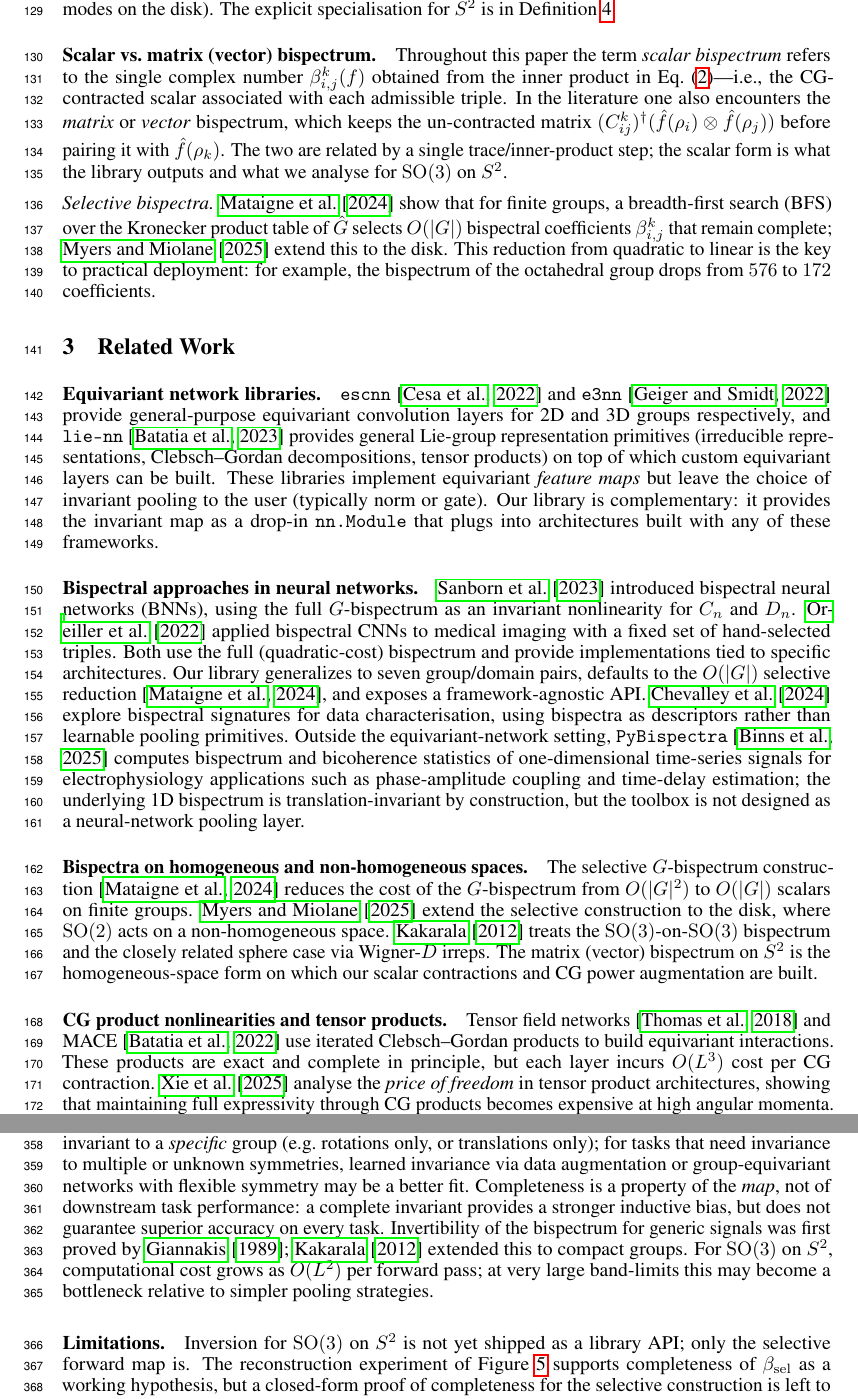
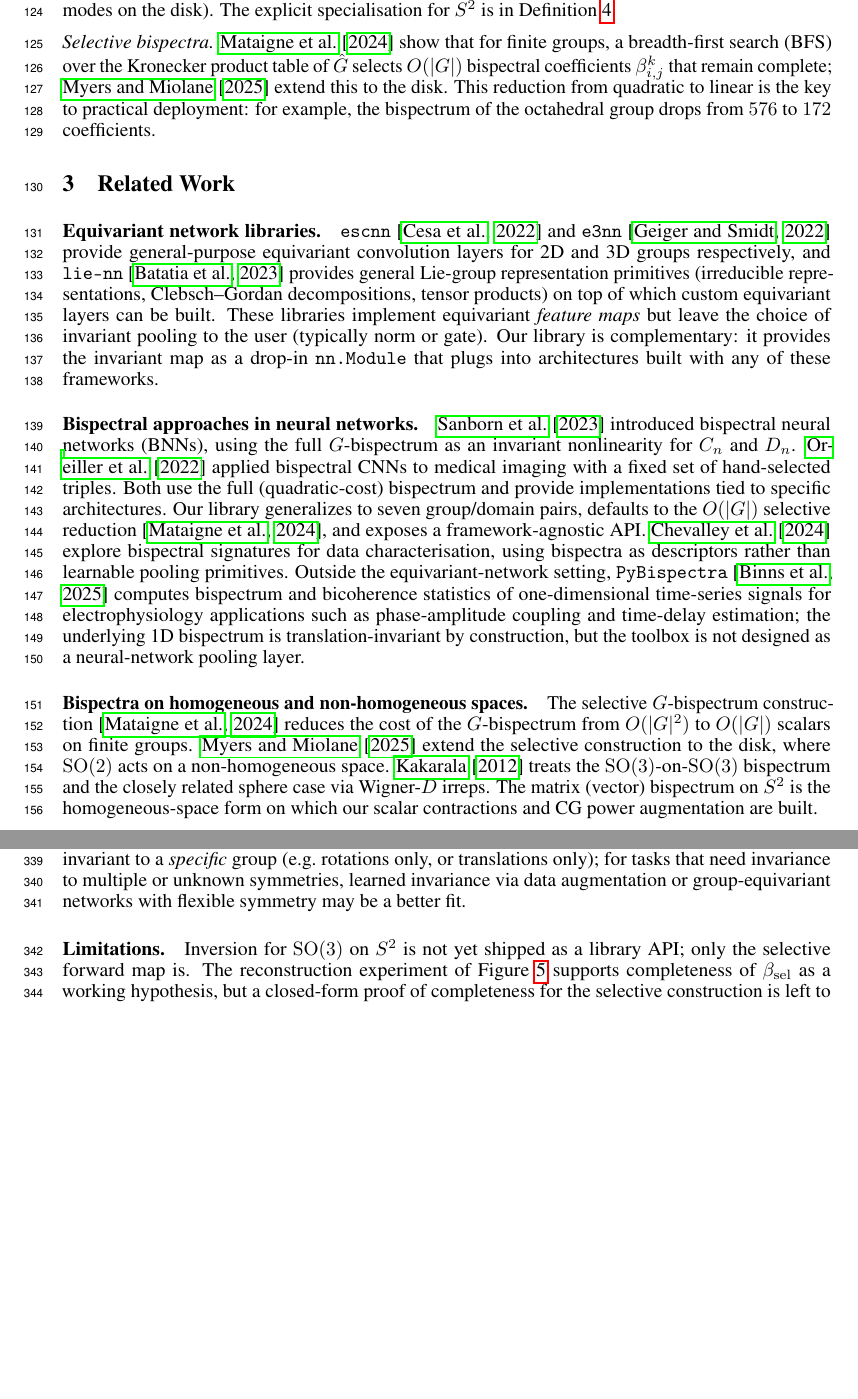
Before and after one commit to geometric-intelligence/bispectrum, a LaTeX paper (paper/paper.tex): two parts of pages 4 and 12 of 33, joined at a grey line, cut so that both start at the same text, the shorter picture padded with empty space. Compiled offline with pdfLaTeX.

Commit message:
Address simon's feedback

```diff
--- a/paper/paper.tex
+++ b/paper/paper.tex
@@ -344,18 +336,6 @@ in a basis adapted to $G/H$ (spherical harmonics for $S^2$, Bessel modes
 on the disk). The explicit specialisation for $S^2$ is in
 Definition~\ref{def:app-bispectrum}.
 
-\paragraph{Scalar vs.\ matrix (vector) bispectrum.}
-Throughout this paper the term \emph{scalar bispectrum} refers to the
-single complex number $\beta_{i,j}^{k}(f)$ obtained from the inner
-product in Eq.~\eqref{eq:bispectrum-def}---i.e., the CG-contracted
-scalar associated with each admissible triple. In the literature one
-also encounters the \emph{matrix} or \emph{vector} bispectrum, which
-keeps the un-contracted matrix
-$(C_{ij}^k)^\dagger (\hat f(\rho_i) \otimes \hat f(\rho_j))$ before
-pairing it with $\hat f(\rho_k)$. The two are related by a single
-trace/inner-product step; the scalar form is what the library outputs
-and what we analyse for $\SO(3)$ on $S^2$.
-
 \emph{Selective bispectra.} \citet{mataigne2024selective} show that for
 finite groups, a breadth-first search (BFS) over the Kronecker product
 table of $\hat{G}$ selects $O(|G|)$ bispectral coefficients
@@ -411,11 +391,3 @@ disk, where $\SO(2)$ acts on a non-homogeneous space.
 bispectrum and the closely related sphere case via Wigner-$D$ irreps.
 The matrix (vector) bispectrum on $S^2$ is the homogeneous-space form
 on which our scalar contractions and CG power augmentation are built.
-
-\paragraph{CG product nonlinearities and tensor products.}
-Tensor field networks~\citep{thomas2018tensor} and
-MACE~\citep{batatia2022mace} use iterated Clebsch--Gordan products
-to build equivariant interactions. These products are exact and complete
-in principle, but each layer incurs $O(L^3)$ cost per CG contraction.
-\citet{xie2025price} analyse the \emph{price of freedom} in tensor
-product architectures, showing that maintaining full expressivity through
@@ -427,4 +394,3 @@ $\SO(3)$ or $O(|G|)$ pass for finite groups, avoiding iterated
-contractions.
 
 \paragraph{Invariant theory and scattering.}
 The wavelet scattering transform~\citep{mallat2012scattering} provides
@@ -1046,15 +1012,6 @@ Each bispectrum module is also invariant to a \emph{specific} group
 invariance to multiple or unknown symmetries, learned invariance via
 data augmentation or group-equivariant networks with flexible symmetry
 may be a better fit.
-Completeness is a property of the \emph{map}, not of downstream task
-performance: a complete invariant provides a stronger inductive bias,
-but does not guarantee superior accuracy on every task.
-Invertibility of the bispectrum for generic signals was first proved by
-\citet{giannakis1989bispectrum}; \citet{kakarala2012bispectrum}
-extended this to compact groups.
-For $\SO(3)$ on $S^2$, computational cost grows as $O(L^2)$ per forward
-pass; at very large band-limits this may become a bottleneck relative
-to simpler pooling strategies.
 
 \paragraph{Limitations.}
 Inversion for $\SO(3)$ on $S^2$ is not yet shipped as a library API;
```
Also changed, not shown: paper/paper.tex (17 more changed lines).
